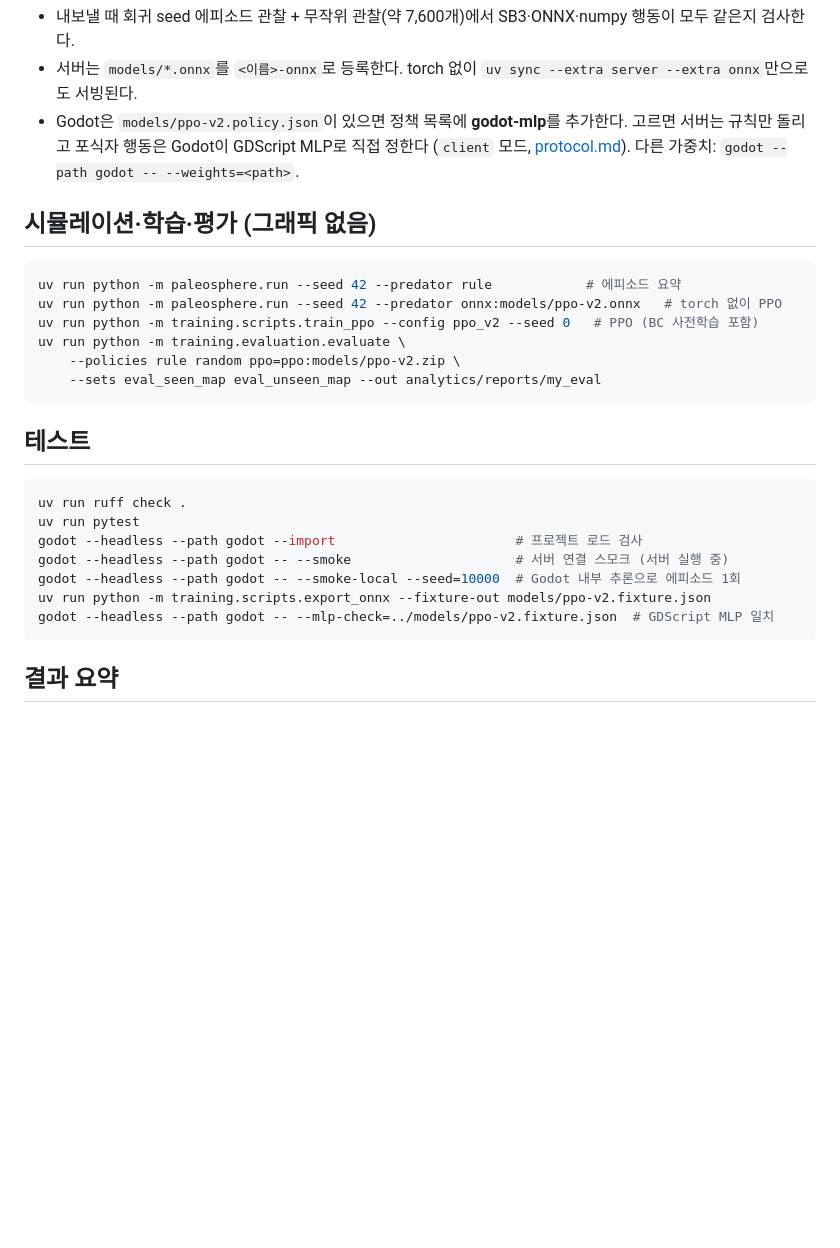
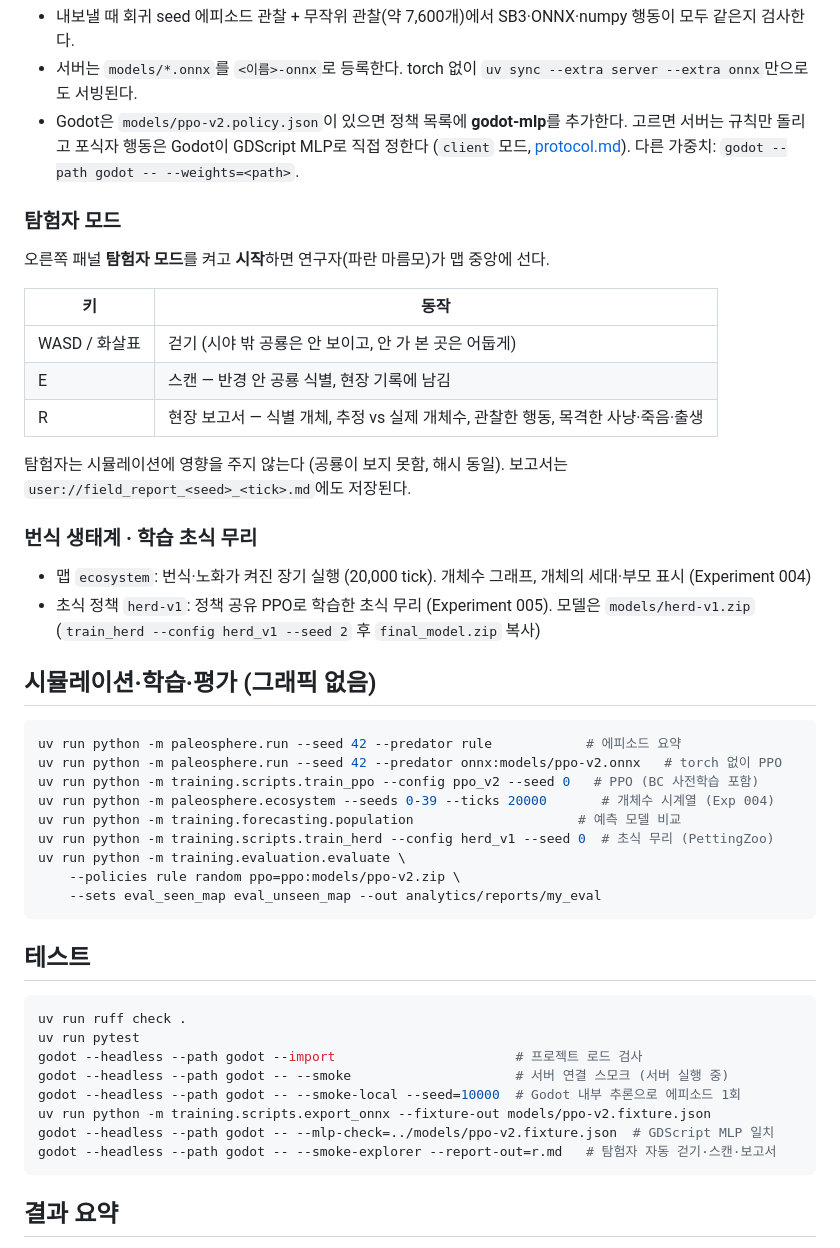
Before and after one commit to jngbnss/paleosphere-ai, a Markdown page: README.md, the part around the change. Rendered like a GitHub page; blank space fills up the shorter version.

Commit message:
docs: 8.2 완료 기록, README 탐험자·ecosystem·herd 안내
Co-Authored-By: Claude Opus 5.5 <noreply@anthropic.com>

````diff
--- a/README.md
+++ b/README.md
@@ -69,12 +69,34 @@ uv run python -m training.scripts.export_onnx --model models/ppo-v2.zip
   포식자 행동은 Godot이 GDScript MLP로 직접 정한다 (`client` 모드, [protocol.md](docs/protocol.md)).
   다른 가중치: `godot --path godot -- --weights=<path>`.
 
+### 탐험자 모드
+
+오른쪽 패널 **탐험자 모드**를 켜고 **시작**하면 연구자(파란 마름모)가 맵 중앙에 선다.
+
+| 키 | 동작 |
+|---|---|
+| WASD / 화살표 | 걷기 (시야 밖 공룡은 안 보이고, 안 가 본 곳은 어둡게) |
+| E | 스캔 — 반경 안 공룡 식별, 현장 기록에 남김 |
+| R | 현장 보고서 — 식별 개체, 추정 vs 실제 개체수, 관찰한 행동, 목격한 사냥·죽음·출생 |
+
+탐험자는 시뮬레이션에 영향을 주지 않는다 (공룡이 보지 못함, 해시 동일).
+보고서는 `user://field_report_<seed>_<tick>.md`에도 저장된다.
+
+### 번식 생태계 · 학습 초식 무리
+
+- 맵 `ecosystem`: 번식·노화가 켜진 장기 실행 (20,000 tick). 개체수 그래프, 개체의 세대·부모 표시 (Experiment 004)
+- 초식 정책 `herd-v1`: 정책 공유 PPO로 학습한 초식 무리 (Experiment 005). 모델은 `models/herd-v1.zip`
+  (`train_herd --config herd_v1 --seed 2` 후 `final_model.zip` 복사)
+
 ## 시뮬레이션·학습·평가 (그래픽 없음)
 
 ```sh
 uv run python -m paleosphere.run --seed 42 --predator rule            # 에피소드 요약
 uv run python -m paleosphere.run --seed 42 --predator onnx:models/ppo-v2.onnx   # torch 없이 PPO
 uv run python -m training.scripts.train_ppo --config ppo_v2 --seed 0   # PPO (BC 사전학습 포함)
+uv run python -m paleosphere.ecosystem --seeds 0-39 --ticks 20000       # 개체수 시계열 (Exp 004)
+uv run python -m training.forecasting.population                     # 예측 모델 비교
+uv run python -m training.scripts.train_herd --config herd_v1 --seed 0  # 초식 무리 (PettingZoo)
 uv run python -m training.evaluation.evaluate \
     --policies rule random ppo=ppo:models/ppo-v2.zip \
     --sets eval_seen_map eval_unseen_map --out analytics/reports/my_eval
@@ -90,6 +112,7 @@ godot --headless --path godot -- --smoke                     # 서버 연결 스
 godot --headless --path godot -- --smoke-local --seed=10000  # Godot 내부 추론으로 에피소드 1회
 uv run python -m training.scripts.export_onnx --fixture-out models/ppo-v2.fixture.json
 godot --headless --path godot -- --mlp-check=../models/ppo-v2.fixture.json  # GDScript MLP 일치
+godot --headless --path godot -- --smoke-explorer --report-out=r.md   # 탐험자 자동 걷기·스캔·보고서
 ```
 
 ## 결과 요약
````
Also changed, not shown: PLAN.md (+1 -1 lines).
